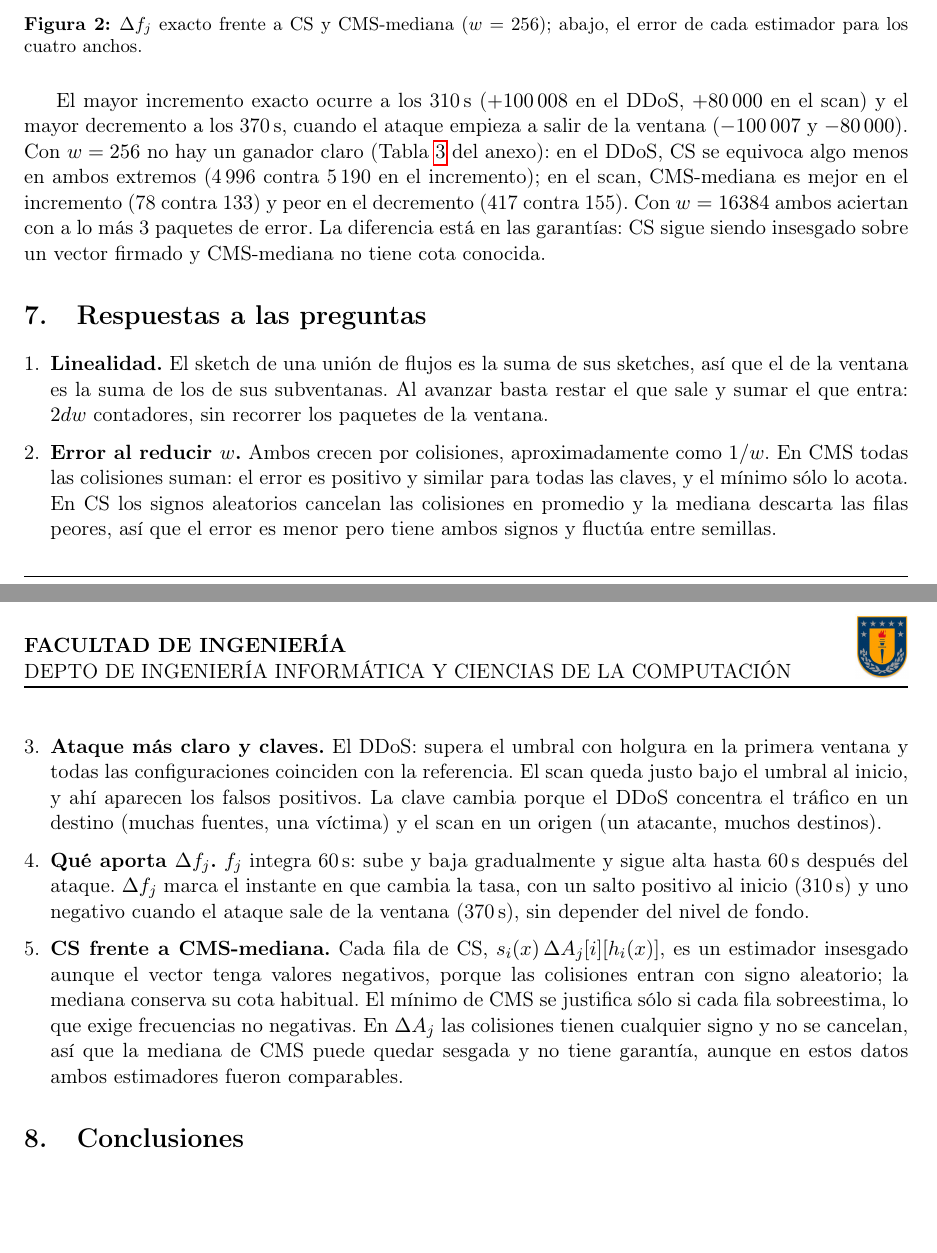
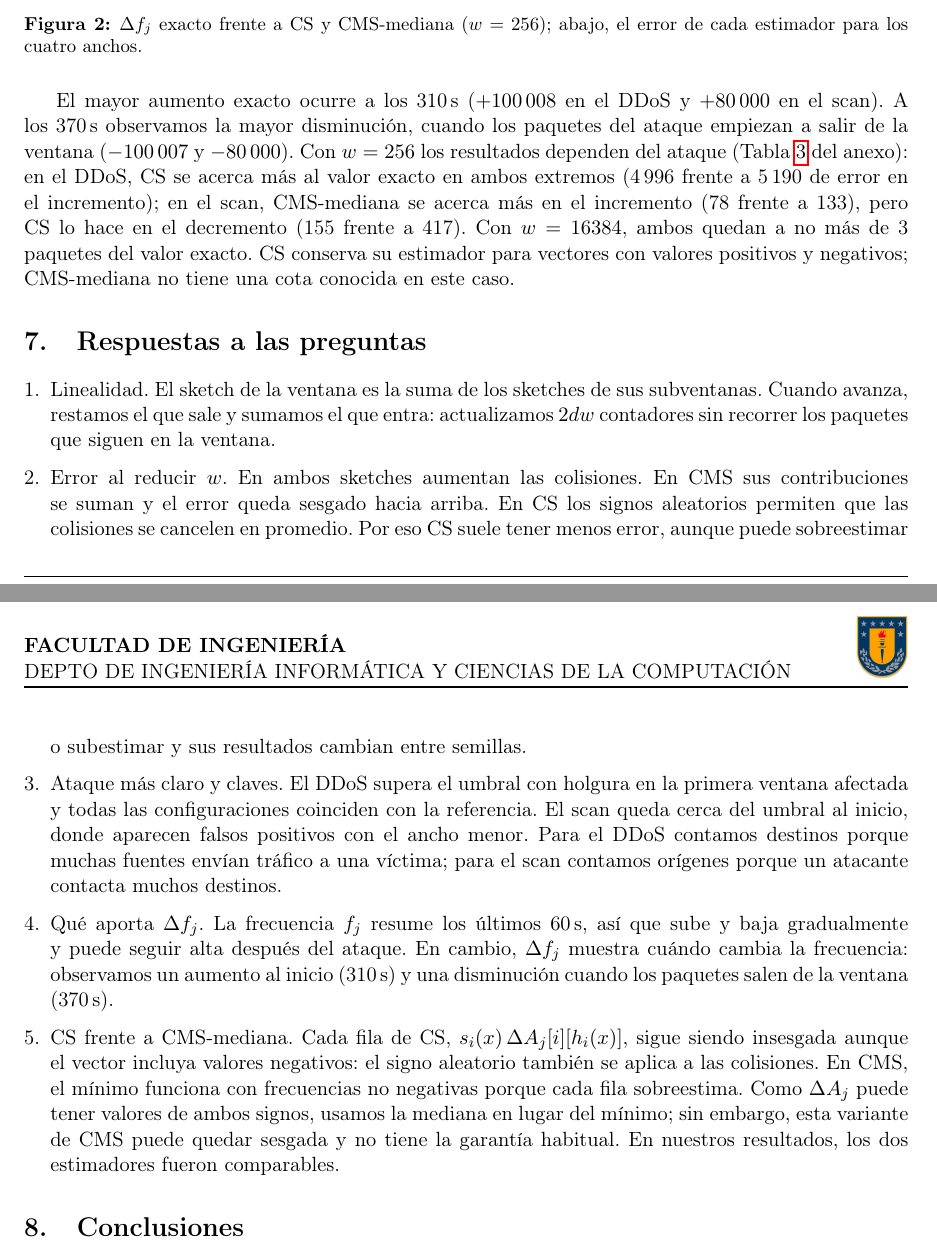
Before and after one commit to BisenteWiederhold/Tarea1TopMGVD, a LaTeX document (informe/informe.tex): two parts of pages 5 and 6 of 8, joined at a grey line, cut so that both start at the same text, the shorter picture padded with empty space. Compiled offline with pdfLaTeX.

Commit message:
terminar informe

```diff
--- a/informe/informe.tex
+++ b/informe/informe.tex
@@ -184,20 +184,20 @@ Scan & 16384 & 2\,240 & 0,000160 & 0,0000753 & 20 & 20 & 20 & 0 & 0 \\
 \label{fig:delta}
 \end{figure}
 
-El mayor incremento exacto ocurre a los 310\,s ($+100\,008$ en el DDoS, $+80\,000$ en el scan) y el mayor decremento a los 370\,s, cuando el ataque empieza a salir de la ventana ($-100\,007$ y $-80\,000$). Con $w=256$ no hay un ganador claro (Tabla~\ref{tab:delta} del anexo): en el DDoS, CS se equivoca algo menos en ambos extremos (4\,996 contra 5\,190 en el incremento); en el scan, CMS-mediana es mejor en el incremento (78 contra 133) y peor en el decremento (417 contra 155). Con $w=16384$ ambos aciertan con a lo más 3 paquetes de error. La diferencia está en las garantías: CS sigue siendo insesgado sobre un vector firmado y CMS-mediana no tiene cota conocida.
+El mayor aumento exacto ocurre a los 310\,s ($+100\,008$ en el DDoS y $+80\,000$ en el scan). A los 370\,s observamos la mayor disminución, cuando los paquetes del ataque empiezan a salir de la ventana ($-100\,007$ y $-80\,000$). Con $w=256$ los resultados dependen del ataque (Tabla~\ref{tab:delta} del anexo): en el DDoS, CS se acerca más al valor exacto en ambos extremos (4\,996 frente a 5\,190 de error en el incremento); en el scan, CMS-mediana se acerca más en el incremento (78 frente a 133), pero CS lo hace en el decremento (155 frente a 417). Con $w=16384$, ambos quedan a no más de 3 paquetes del valor exacto. CS conserva su estimador para vectores con valores positivos y negativos; CMS-mediana no tiene una cota conocida en este caso.
 
 \section{Respuestas a las preguntas}
 
 \begin{enumerate}[leftmargin=*]
-\item \textbf{Linealidad.} El sketch de una unión de flujos es la suma de sus sketches, así que el de la ventana es la suma de los de sus subventanas. Al avanzar basta restar el que sale y sumar el que entra: $2dw$ contadores, sin recorrer los paquetes de la ventana.
+\item Linealidad. El sketch de la ventana es la suma de los sketches de sus subventanas. Cuando avanza, restamos el que sale y sumamos el que entra: actualizamos $2dw$ contadores sin recorrer los paquetes que siguen en la ventana.
 
-\item \textbf{Error al reducir $w$.} Ambos crecen por colisiones, aproximadamente como $1/w$. En CMS todas las colisiones suman: el error es positivo y similar para todas las claves, y el mínimo sólo lo acota. En CS los signos aleatorios cancelan las colisiones en promedio y la mediana descarta las filas peores, así que el error es menor pero tiene ambos signos y fluctúa entre semillas.
+\item Error al reducir $w$. En ambos sketches aumentan las colisiones. En CMS sus contribuciones se suman y el error queda sesgado hacia arriba. En CS los signos aleatorios permiten que las colisiones se cancelen en promedio. Por eso CS suele tener menos error, aunque puede sobreestimar o subestimar y sus resultados cambian entre semillas.
 
-\item \textbf{Ataque más claro y claves.} El DDoS: supera el umbral con holgura en la primera ventana y todas las configuraciones coinciden con la referencia. El scan queda justo bajo el umbral al inicio, y ahí aparecen los falsos positivos. La clave cambia porque el DDoS concentra el tráfico en un destino (muchas fuentes, una víctima) y el scan en un origen (un atacante, muchos destinos).
+\item Ataque más claro y claves. El DDoS supera el umbral con holgura en la primera ventana afectada y todas las configuraciones coinciden con la referencia. El scan queda cerca del umbral al inicio, donde aparecen falsos positivos con el ancho menor. Para el DDoS contamos destinos porque muchas fuentes envían tráfico a una víctima; para el scan contamos orígenes porque un atacante contacta muchos destinos.
 
-\item \textbf{Qué aporta $\Delta f_j$.} $f_j$ integra 60\,s: sube y baja gradualmente y sigue alta hasta 60\,s después del ataque. $\Delta f_j$ marca el instante en que cambia la tasa, con un salto positivo al inicio (310\,s) y uno negativo cuando el ataque sale de la ventana (370\,s), sin depender del nivel de fondo.
+\item Qué aporta $\Delta f_j$. La frecuencia $f_j$ resume los últimos 60\,s, así que sube y baja gradualmente y puede seguir alta después del ataque. En cambio, $\Delta f_j$ muestra cuándo cambia la frecuencia: observamos un aumento al inicio (310\,s) y una disminución cuando los paquetes salen de la ventana (370\,s).
 
-\item \textbf{CS frente a CMS-mediana.} Cada fila de CS, $s_i(x)\,\Delta A_j[i][h_i(x)]$, es un estimador insesgado aunque el vector tenga valores negativos, porque las colisiones entran con signo aleatorio; la mediana conserva su cota habitual. El mínimo de CMS se justifica sólo si cada fila sobreestima, lo que exige frecuencias no negativas. En $\Delta A_j$ las colisiones tienen cualquier signo y no se cancelan, así que la mediana de CMS puede quedar sesgada y no tiene garantía, aunque en estos datos ambos estimadores fueron comparables.
+\item CS frente a CMS-mediana. Cada fila de CS, $s_i(x)\,\Delta A_j[i][h_i(x)]$, sigue siendo insesgada aunque el vector incluya valores negativos: el signo aleatorio también se aplica a las colisiones. En CMS, el mínimo funciona con frecuencias no negativas porque cada fila sobreestima. Como $\Delta A_j$ puede tener valores de ambos signos, usamos la mediana en lugar del mínimo; sin embargo, esta variante de CMS puede quedar sesgada y no tiene la garantía habitual. En nuestros resultados, los dos estimadores fueron comparables.
 \end{enumerate}
 
 \section{Conclusiones}
```
Also changed, not shown: informe/informe.tex (8 more changed lines).
